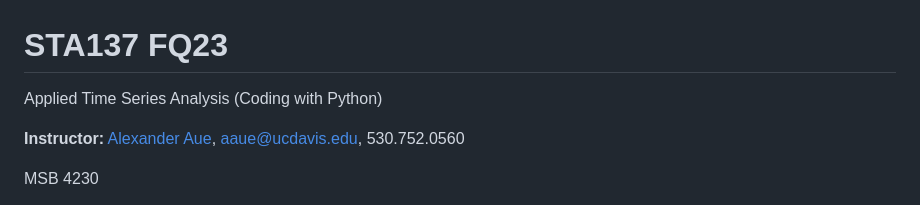
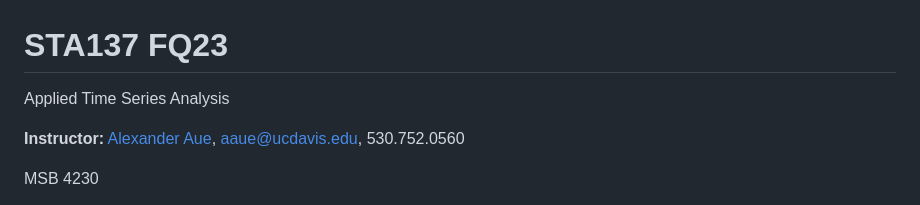
Before and after one commit to lu-lu-xue/Applied-Time-Series-Analysis, a Markdown page: README.md, the part around the change. Rendered like a GitHub page.

```diff
--- a/README.md
+++ b/README.md
@@ -1,6 +1,5 @@
 # STA137 FQ23
 Applied Time Series Analysis
-(Coding with Python)
 
 **Instructor:** [Alexander Aue](https://anson.ucdavis.edu/~alexaue/), aaue@ucdavis.edu, 530.752.0560
 
```
